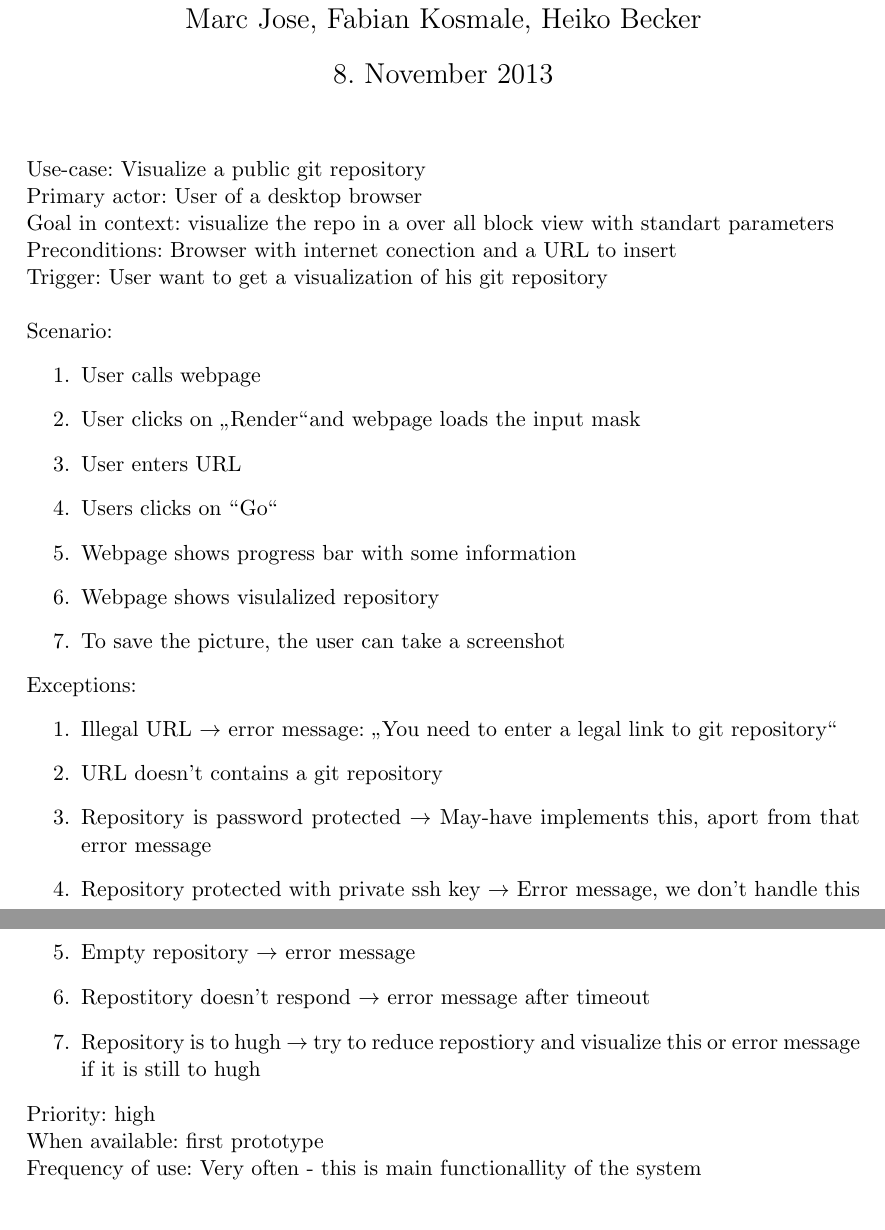
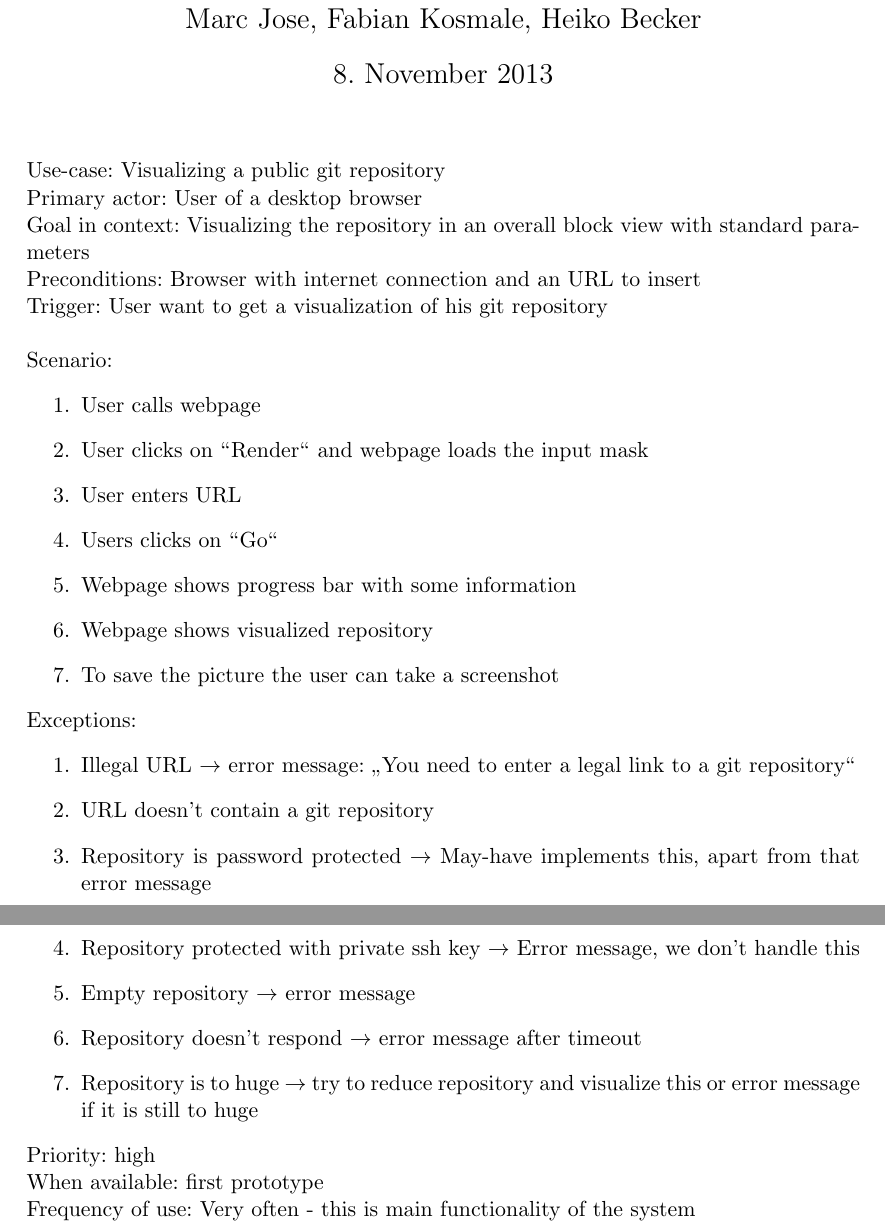
Before and after one commit to RepoGrams/RepoGrams, a LaTeX document (docs/usecase1.tex): two parts of pages 1 and 2 of 2, joined at a grey line, cut so that both start at the same text. Compiled offline with pdfLaTeX.

Commit message:
Did some spellchecking on the usecase

```diff
--- a/docs/usecase1.tex
+++ b/docs/usecase1.tex
@@ -15,37 +15,37 @@ Marc Jose, Fabian Kosmale, Heiko Becker}
 \maketitle
 
 
-Use-case: Visualize a public git repository \\
+Use-case: Visualizing a public git repository \\
 Primary actor: User of a desktop browser \\
-Goal in context: visualize the repo in a over all block view with standart parameters \\
-Preconditions: Browser with internet conection and a URL to insert \\
+Goal in context: Visualizing the repository in an overall block view with standard parameters \\
+Preconditions: Browser with internet connection and an URL to insert \\
 Trigger: User want to get a visualization of his git repository \\
 
 Scenario:
 \begin{enumerate}
 \item User calls webpage
-\item User clicks on \glqq Render\grqq and webpage loads the input mask
+\item User clicks on \grqq Render\grqq ~and webpage loads the input mask
 \item User enters URL
 \item Users clicks on \grqq Go\grqq
 \item Webpage shows progress bar with some information
-\item Webpage shows visulalized repository
-\item To save the picture, the user can take a screenshot
+\item Webpage shows visualized repository
+\item To save the picture the user can take a screenshot
 \end{enumerate}
 
 Exceptions:
 \begin{enumerate}
-\item Illegal URL $\rightarrow$ error message: \glqq You need to enter a legal link to git repository\grqq
-\item URL doesn't contains a git repository
-\item Repository is password protected $\rightarrow$ May-have implements this, aport from that error message
+\item Illegal URL $\rightarrow$ error message: \glqq You need to enter a legal link to a git repository\grqq
+\item URL doesn't contain a git repository
+\item Repository is password protected $\rightarrow$ May-have implements this, apart from that error message
 \item Repository protected with private ssh key $\rightarrow$ Error message, we don't handle this
 \item Empty repository $\rightarrow$ error message
-\item Repostitory doesn't respond $\rightarrow$ error message after timeout
-\item Repository is to hugh $\rightarrow$  try to reduce repostiory and visualize this or error message if it is still to hugh
+\item Repository doesn't respond $\rightarrow$ error message after timeout
+\item Repository is to huge $\rightarrow$  try to reduce repository and visualize this or error message if it is still to huge
 \end{enumerate}
 
 Priority: high \\
 When available: first prototype\\
-Frequency of use: Very often - this is main functionallity of the system\\
+Frequency of use: Very often - this is main functionality of the system\\
 
 
 \end{document}
```
